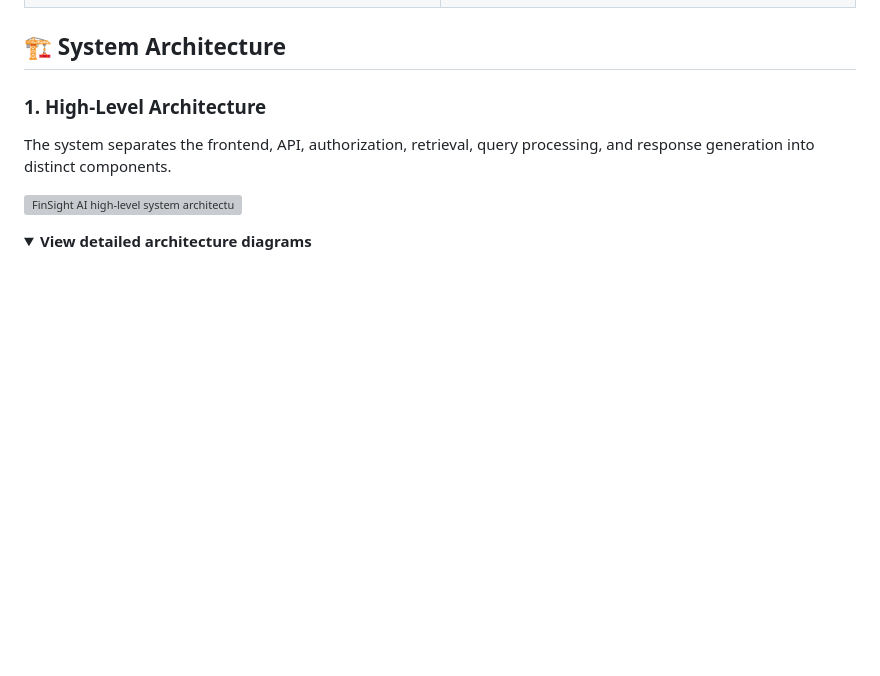
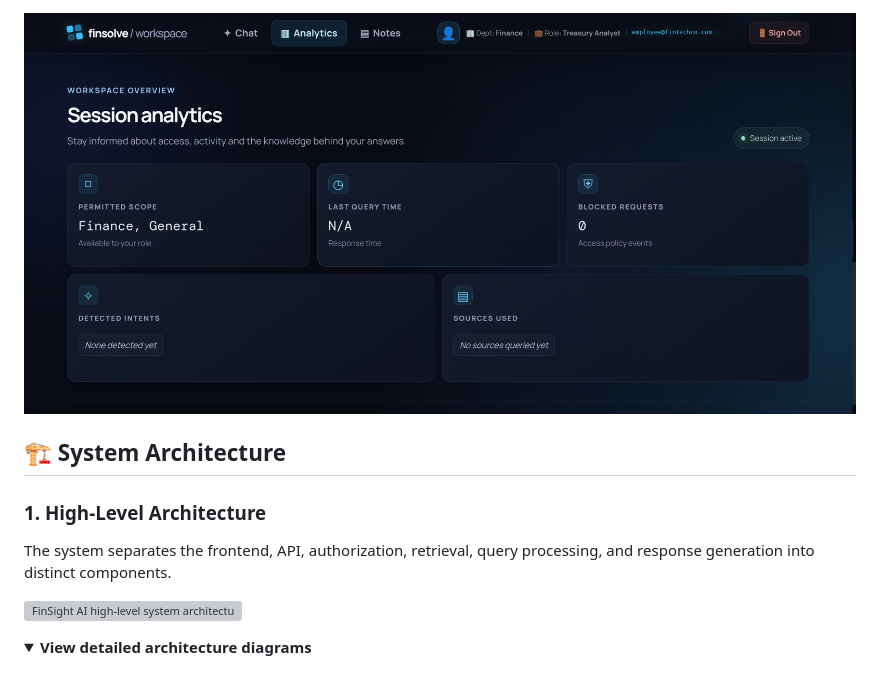
Before and after one commit to Namratapatel9027/finsight-ai, a Markdown page: README.md, the part around one of its changes. GitHub-like rendering; folded sections open; blank space fills up the shorter version; grey boxes are pictures that could not be loaded.

Commit message:
Show README screenshots at full width

```diff
--- a/README.md
+++ b/README.md
@@ -92,3 +88,4 @@ The screenshots below show the sign-in page, home screen, chat, and analytics. E
+<img src="assets/screenshots/analytics.png" alt="FinSolve session analytics page" width="100%">
 
 ## 🏗️ System Architecture
 
```
Also changed, not shown: other parts of README.md (+14 -18 lines).
